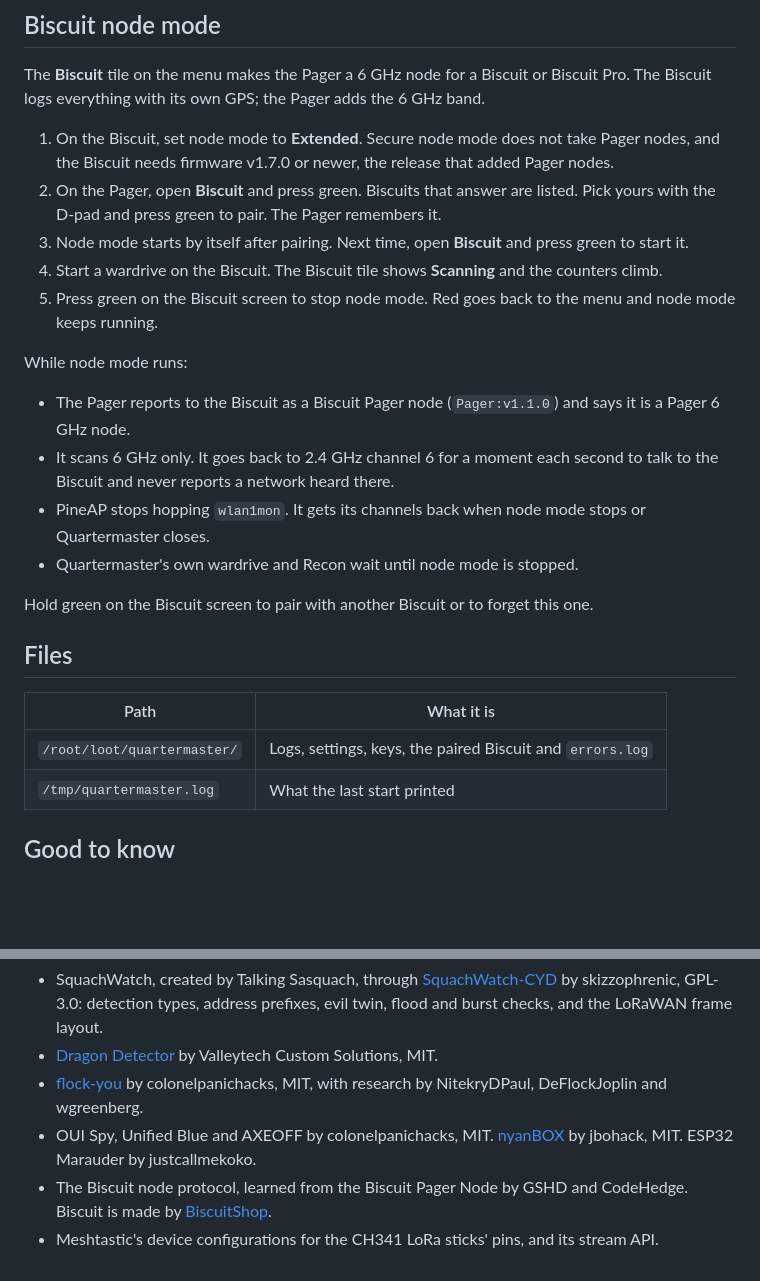
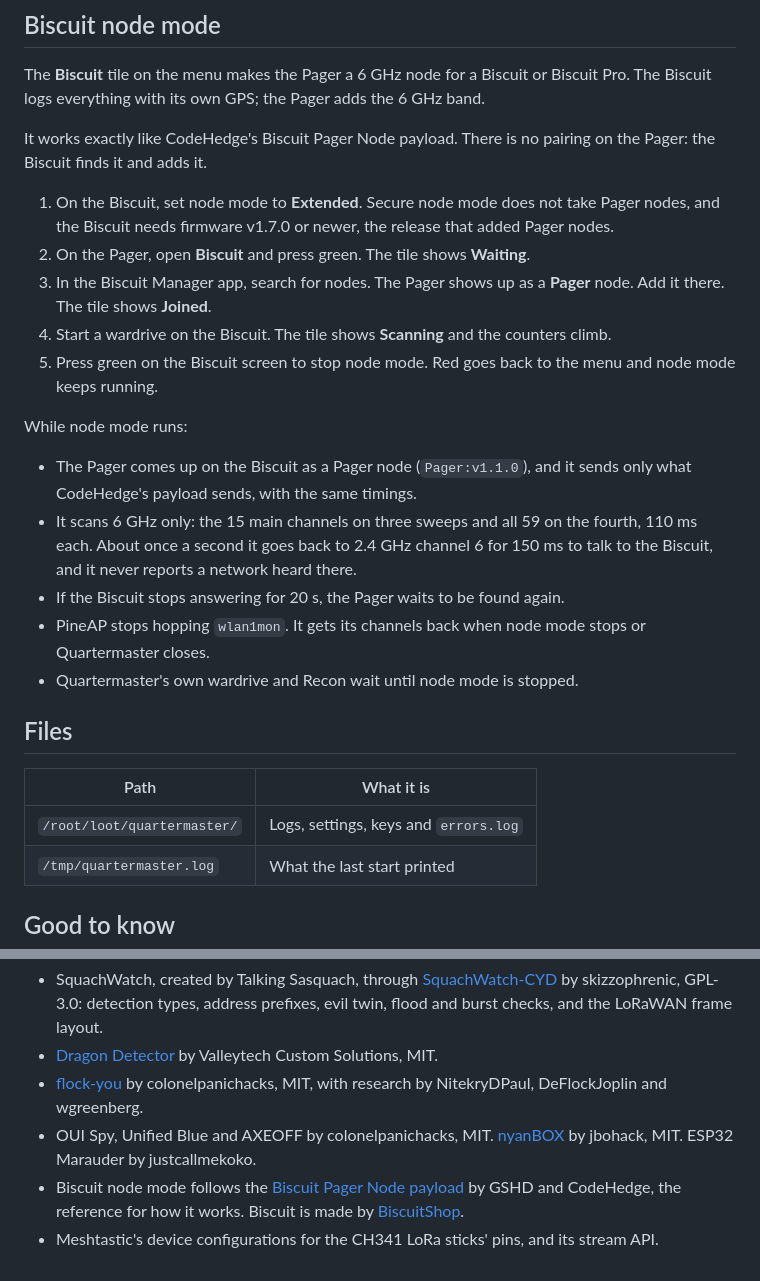
Before and after one commit to valleytechsolutions/Quartermaster-Pager, a Markdown page: payload/quartermaster/README.md, 2 parts joined by grey strips. Rendered like a GitHub page; blank space fills up the shorter version.

```diff
--- a/payload/quartermaster/README.md
+++ b/payload/quartermaster/README.md
@@ -65,29 +65,33 @@ https://valleytechsolutions.github.io/Quartermaster/flasher/, then plug it into
 The **Biscuit** tile on the menu makes the Pager a 6 GHz node for a Biscuit or Biscuit Pro. The Biscuit logs
 everything with its own GPS; the Pager adds the 6 GHz band.
 
+It works exactly like CodeHedge's Biscuit Pager Node payload. There is no pairing on the Pager: the Biscuit finds it
+and adds it.
+
 1. On the Biscuit, set node mode to **Extended**. Secure node mode does not take Pager nodes, and the Biscuit needs
    firmware v1.7.0 or newer, the release that added Pager nodes.
-2. On the Pager, open **Biscuit** and press green. Biscuits that answer are listed. Pick yours with the D-pad and
-   press green to pair. The Pager remembers it.
-3. Node mode starts by itself after pairing. Next time, open **Biscuit** and press green to start it.
-4. Start a wardrive on the Biscuit. The Biscuit tile shows **Scanning** and the counters climb.
+2. On the Pager, open **Biscuit** and press green. The tile shows **Waiting**.
+3. In the Biscuit Manager app, search for nodes. The Pager shows up as a **Pager** node. Add it there. The tile shows
+   **Joined**.
+4. Start a wardrive on the Biscuit. The tile shows **Scanning** and the counters climb.
 5. Press green on the Biscuit screen to stop node mode. Red goes back to the menu and node mode keeps running.
 
 While node mode runs:
 
-- The Pager reports to the Biscuit as a Biscuit Pager node (`Pager:v1.1.0`) and says it is a Pager 6 GHz node.
-- It scans 6 GHz only. It goes back to 2.4 GHz channel 6 for a moment each second to talk to the Biscuit and never
-  reports a network heard there.
+- The Pager comes up on the Biscuit as a Pager node (`Pager:v1.1.0`), and it sends only what CodeHedge's payload
+  sends, with the same timings.
+- It scans 6 GHz only: the 15 main channels on three sweeps and all 59 on the fourth, 110 ms each. About once a
+  second it goes back to 2.4 GHz channel 6 for 150 ms to talk to the Biscuit, and it never reports a network heard
+  there.
+- If the Biscuit stops answering for 20 s, the Pager waits to be found again.
 - PineAP stops hopping `wlan1mon`. It gets its channels back when node mode stops or Quartermaster closes.
 - Quartermaster's own wardrive and Recon wait until node mode is stopped.
-
-Hold green on the Biscuit screen to pair with another Biscuit or to forget this one.
 
 ## Files
 
 | Path | What it is |
 | --- | --- |
-| `/root/loot/quartermaster/` | Logs, settings, keys, the paired Biscuit and `errors.log` |
+| `/root/loot/quartermaster/` | Logs, settings, keys and `errors.log` |
 | `/tmp/quartermaster.log` | What the last start printed |
 
 ## Good to know
@@ -109,6 +113,6 @@ Source, tests and releases: https://github.com/valleytechsolutions/Quartermaster
   NitekryDPaul, DeFlockJoplin and wgreenberg.
 - OUI Spy, Unified Blue and AXEOFF by colonelpanichacks, MIT. [nyanBOX](https://github.com/jbohack/nyanBOX) by
   jbohack, MIT. ESP32 Marauder by justcallmekoko.
-- The Biscuit node protocol, learned from the Biscuit Pager Node by GSHD and CodeHedge. Biscuit is made by
-  [BiscuitShop](https://biscuitshop.us).
+- Biscuit node mode follows the [Biscuit Pager Node payload](https://github.com/hak5/wifipineapplepager-payloads/pull/396)
+  by GSHD and CodeHedge, the reference for how it works. Biscuit is made by [BiscuitShop](https://biscuitshop.us).
 - Meshtastic's device configurations for the CH341 LoRa sticks' pins, and its stream API.
```
Also changed, not shown: README.md (+1 -1 lines), docs/screens/biscuit-node.png, docs/screens/biscuit-pair.png (deleted), docs/screens/biscuit-paired.png (deleted), docs/screens/biscuit-search.png (deleted), docs/screens/biscuit-start.png (added), docs/screens/biscuit-waiting.png (added), 6 other files.
